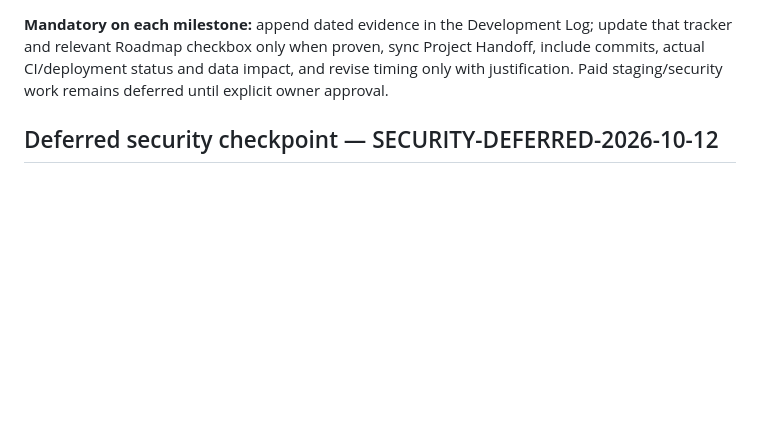
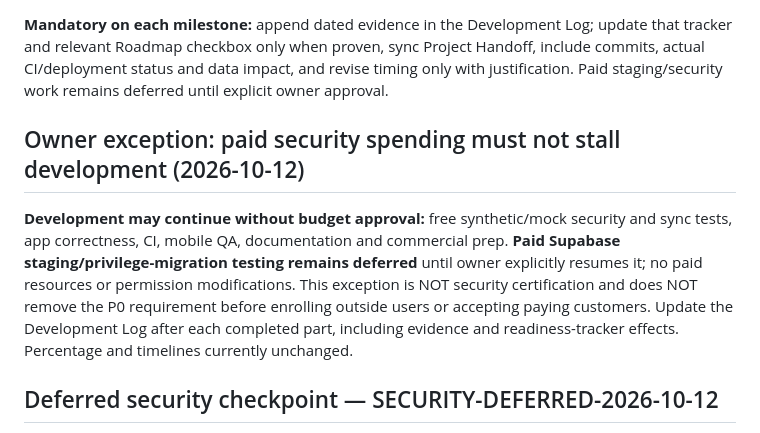
Before and after one commit to 3bHussein/ProgressXX-Web, a Markdown page: ROADMAP.md, the part around the change. Drawn GitHub-style; blank space fills up the shorter version.

Commit message:
docs: honor paid-security deferral without pausing ongoing development

```diff
--- a/ROADMAP.md
+++ b/ROADMAP.md
@@ -13,6 +13,10 @@
 Owner requested a permanent commercial milestone tracker in [Development Log](docs/DEVELOPMENT-LOG.md). Baseline subjective engineering estimate: **55–65%** toward an initial saleable version; tentative **4–8 weeks private beta**, **10–16 weeks initial commercial launch** under sustained work and passed P0/P1 gates. These are **not verified completion scores or guaranteed schedules**. Full UI #38210119914 and Pages #38210118315 were green for previous baseline. **No sale approval.** See Development Log for the five milestone table and remaining acceptance criteria.
 
 **Mandatory on each milestone:** append dated evidence in the Development Log; update that tracker and relevant Roadmap checkbox only when proven, sync Project Handoff, include commits, actual CI/deployment status and data impact, and revise timing only with justification. Paid staging/security work remains deferred until explicit owner approval.
+
+## Owner exception: paid security spending must not stall development (2026-10-12)
+
+**Development may continue without budget approval:** free synthetic/mock security and sync tests, app correctness, CI, mobile QA, documentation and commercial prep. **Paid Supabase staging/privilege-migration testing remains deferred** until owner explicitly resumes it; no paid resources or permission modifications. This exception is NOT security certification and does NOT remove the P0 requirement before enrolling outside users or accepting paying customers. Update the Development Log after each completed part, including evidence and readiness-tracker effects. Percentage and timelines currently unchanged.
 
 ## Deferred security checkpoint — SECURITY-DEFERRED-2026-10-12
 
```
